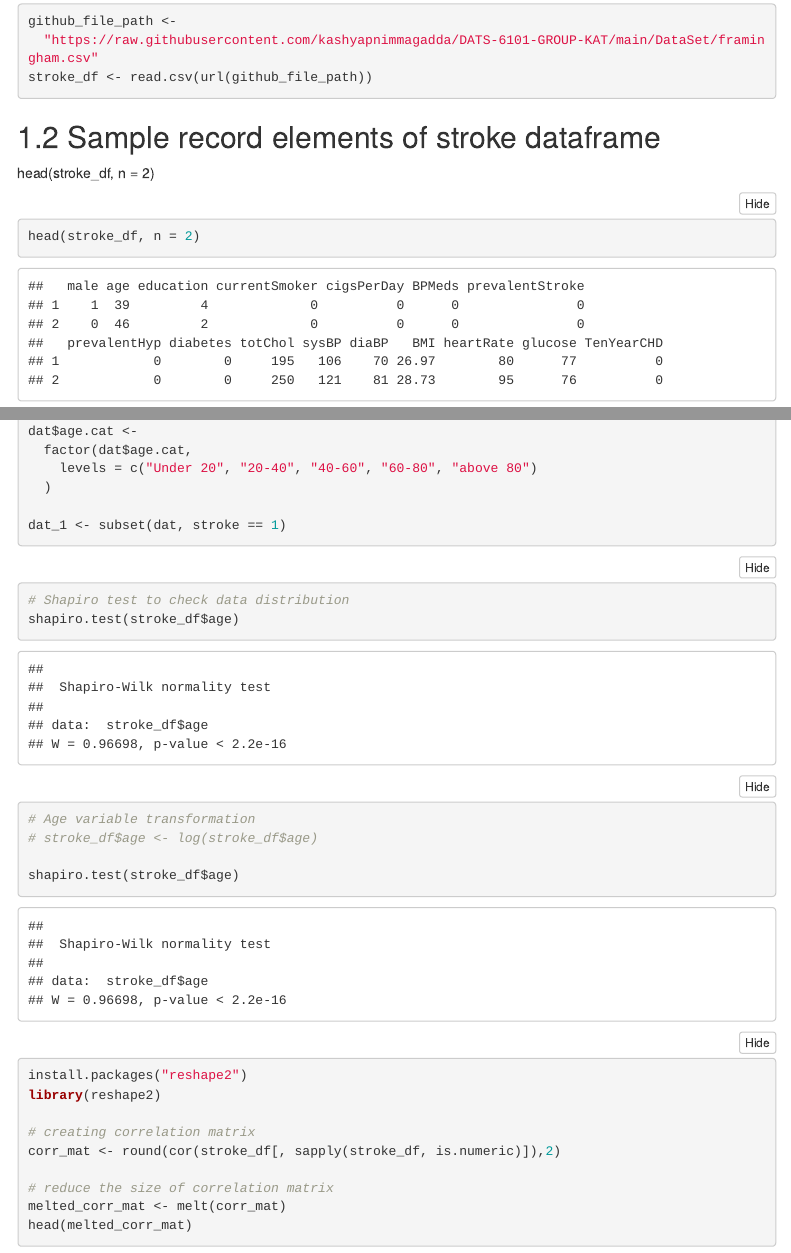
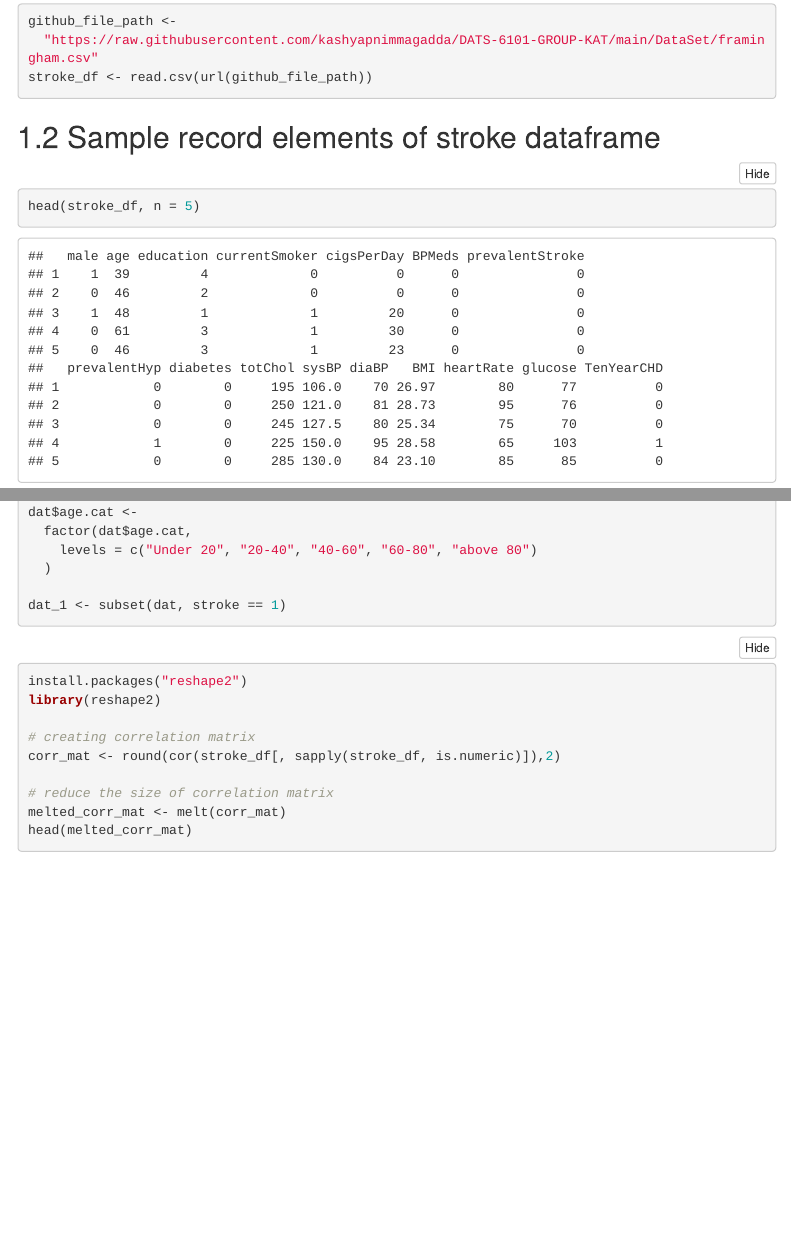
Before and after one commit to kashyapnimmagadda/DATS-6101-GROUP-KAT, an R Markdown document (Heart_Stroke_Prediction_-Code&Technical_Analysis(Team_KAT)-Part-2/Heart_Stroke_Prediction_-Code&Technical_Analysis(Team_KAT)-PART-2.Rmd): the page in a window 1100 px wide, from 1090 px down, and a second part further down, joined at a grey line. Rendered offline with R 4.5, knitr and Pandoc, with nearby package versions; folded parts are opened; some code elsewhere in the file could not run offline; menus at the side of the page are left out.

Commit message:
Update Heart_Stroke_Prediction_-Code&Technical_Analysis(Team_KAT)-PART-2.Rmd
Update in code and removed shapiro test.

````diff
--- a/Heart_Stroke_Prediction_-Code&Technical_Analysis(Team_KAT)-Part-2/Heart_Stroke_Prediction_-Code&Technical_Analysis(Team_KAT)-PART-2.Rmd
+++ b/Heart_Stroke_Prediction_-Code&Technical_Analysis(Team_KAT)-Part-2/Heart_Stroke_Prediction_-Code&Technical_Analysis(Team_KAT)-PART-2.Rmd
@@ -75,9 +75,9 @@ stroke_df <- read.csv(url(github_file_path))
 
 ## Sample record elements of stroke dataframe
 
-head(stroke_df, n = 2)
+
 ```{r head_2_csv, include=TRUE, echo=TRUE}
-head(stroke_df, n = 2)
+head(stroke_df, n = 5)
 ```
 
 # Summary of the dataset
@@ -217,18 +217,7 @@ dat$age.cat <-
 dat_1 <- subset(dat, stroke == 1)
 ```
 
-```{r}
-# Shapiro test to check data distribution
-shapiro.test(stroke_df$age)
-```
-
-```{r}
-# Age variable transformation
-# stroke_df$age <- log(stroke_df$age)
-
-shapiro.test(stroke_df$age)
-
-```
+
 ```{r}
 install.packages("reshape2")
 library(reshape2)
````
